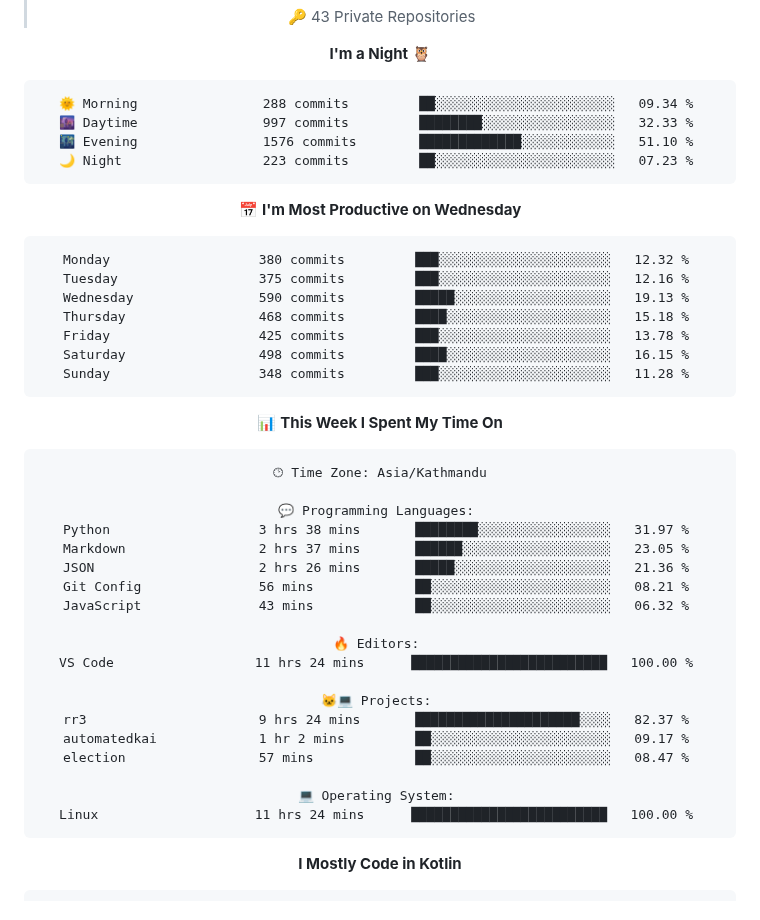
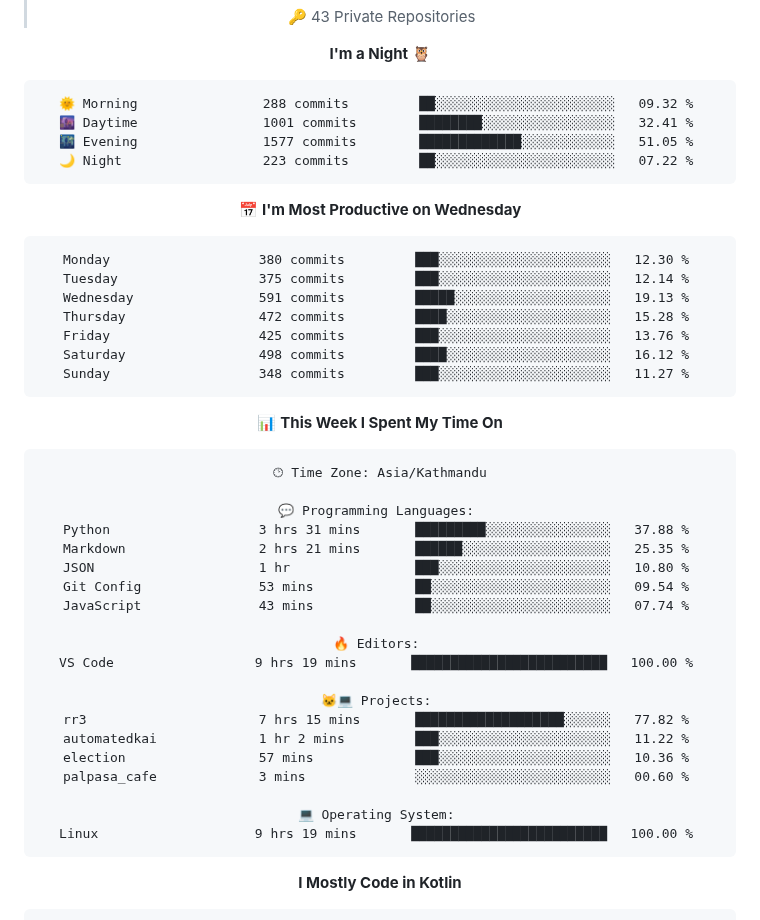
Before and after one commit to gauravyad69/gauravyad69, a Markdown page: README.md, the part around one of its changes. Rendered like a GitHub page.

Commit message:
Updated with Dev Metrics

````diff
--- a/README.md
+++ b/README.md
@@ -104,21 +104,21 @@
 **I'm a Night 🦉**
 
 ```text
-🌞 Morning                288 commits         ██░░░░░░░░░░░░░░░░░░░░░░░   09.34 %
-🌆 Daytime                997 commits         ████████░░░░░░░░░░░░░░░░░   32.33 %
-🌃 Evening                1576 commits        █████████████░░░░░░░░░░░░   51.10 %
-🌙 Night                  223 commits         ██░░░░░░░░░░░░░░░░░░░░░░░   07.23 %
+🌞 Morning                288 commits         ██░░░░░░░░░░░░░░░░░░░░░░░   09.32 %
+🌆 Daytime                1001 commits        ████████░░░░░░░░░░░░░░░░░   32.41 %
+🌃 Evening                1577 commits        █████████████░░░░░░░░░░░░   51.05 %
+🌙 Night                  223 commits         ██░░░░░░░░░░░░░░░░░░░░░░░   07.22 %
 ```
 📅 **I'm Most Productive on Wednesday**
 
 ```text
-Monday                   380 commits         ███░░░░░░░░░░░░░░░░░░░░░░   12.32 %
-Tuesday                  375 commits         ███░░░░░░░░░░░░░░░░░░░░░░   12.16 %
-Wednesday                590 commits         █████░░░░░░░░░░░░░░░░░░░░   19.13 %
-Thursday                 468 commits         ████░░░░░░░░░░░░░░░░░░░░░   15.18 %
-Friday                   425 commits         ███░░░░░░░░░░░░░░░░░░░░░░   13.78 %
-Saturday                 498 commits         ████░░░░░░░░░░░░░░░░░░░░░   16.15 %
-Sunday                   348 commits         ███░░░░░░░░░░░░░░░░░░░░░░   11.28 %
+Monday                   380 commits         ███░░░░░░░░░░░░░░░░░░░░░░   12.30 %
+Tuesday                  375 commits         ███░░░░░░░░░░░░░░░░░░░░░░   12.14 %
+Wednesday                591 commits         █████░░░░░░░░░░░░░░░░░░░░   19.13 %
+Thursday                 472 commits         ████░░░░░░░░░░░░░░░░░░░░░   15.28 %
+Friday                   425 commits         ███░░░░░░░░░░░░░░░░░░░░░░   13.76 %
+Saturday                 498 commits         ████░░░░░░░░░░░░░░░░░░░░░   16.12 %
+Sunday                   348 commits         ███░░░░░░░░░░░░░░░░░░░░░░   11.27 %
 ```
 
 
@@ -128,22 +128,23 @@ Sunday                   348 commits         ███░░░░░░░░
 🕑︎ Time Zone: Asia/Kathmandu
 
 💬 Programming Languages:
-Python                   3 hrs 38 mins       ████████░░░░░░░░░░░░░░░░░   31.97 %
-Markdown                 2 hrs 37 mins       ██████░░░░░░░░░░░░░░░░░░░   23.05 %
-JSON                     2 hrs 26 mins       █████░░░░░░░░░░░░░░░░░░░░   21.36 %
-Git Config               56 mins             ██░░░░░░░░░░░░░░░░░░░░░░░   08.21 %
-JavaScript               43 mins             ██░░░░░░░░░░░░░░░░░░░░░░░   06.32 %
+Python                   3 hrs 31 mins       █████████░░░░░░░░░░░░░░░░   37.88 %
+Markdown                 2 hrs 21 mins       ██████░░░░░░░░░░░░░░░░░░░   25.35 %
+JSON                     1 hr                ███░░░░░░░░░░░░░░░░░░░░░░   10.80 %
+Git Config               53 mins             ██░░░░░░░░░░░░░░░░░░░░░░░   09.54 %
+JavaScript               43 mins             ██░░░░░░░░░░░░░░░░░░░░░░░   07.74 %
 
 🔥 Editors:
-VS Code                  11 hrs 24 mins      █████████████████████████   100.00 %
+VS Code                  9 hrs 19 mins       █████████████████████████   100.00 %
 
 🐱‍💻 Projects:
-rr3                      9 hrs 24 mins       █████████████████████░░░░   82.37 %
-automatedkai             1 hr 2 mins         ██░░░░░░░░░░░░░░░░░░░░░░░   09.17 %
-election                 57 mins             ██░░░░░░░░░░░░░░░░░░░░░░░   08.47 %
+rr3                      7 hrs 15 mins       ███████████████████░░░░░░   77.82 %
+automatedkai             1 hr 2 mins         ███░░░░░░░░░░░░░░░░░░░░░░   11.22 %
+election                 57 mins             ███░░░░░░░░░░░░░░░░░░░░░░   10.36 %
+palpasa_cafe             3 mins              ░░░░░░░░░░░░░░░░░░░░░░░░░   00.60 %
 
 💻 Operating System:
-Linux                    11 hrs 24 mins      █████████████████████████   100.00 %
+Linux                    9 hrs 19 mins       █████████████████████████   100.00 %
 ```
 
 **I Mostly Code in Kotlin**
````
Also changed, not shown: other parts of README.md (+1 -1 lines), assets/bar_graph.png.
